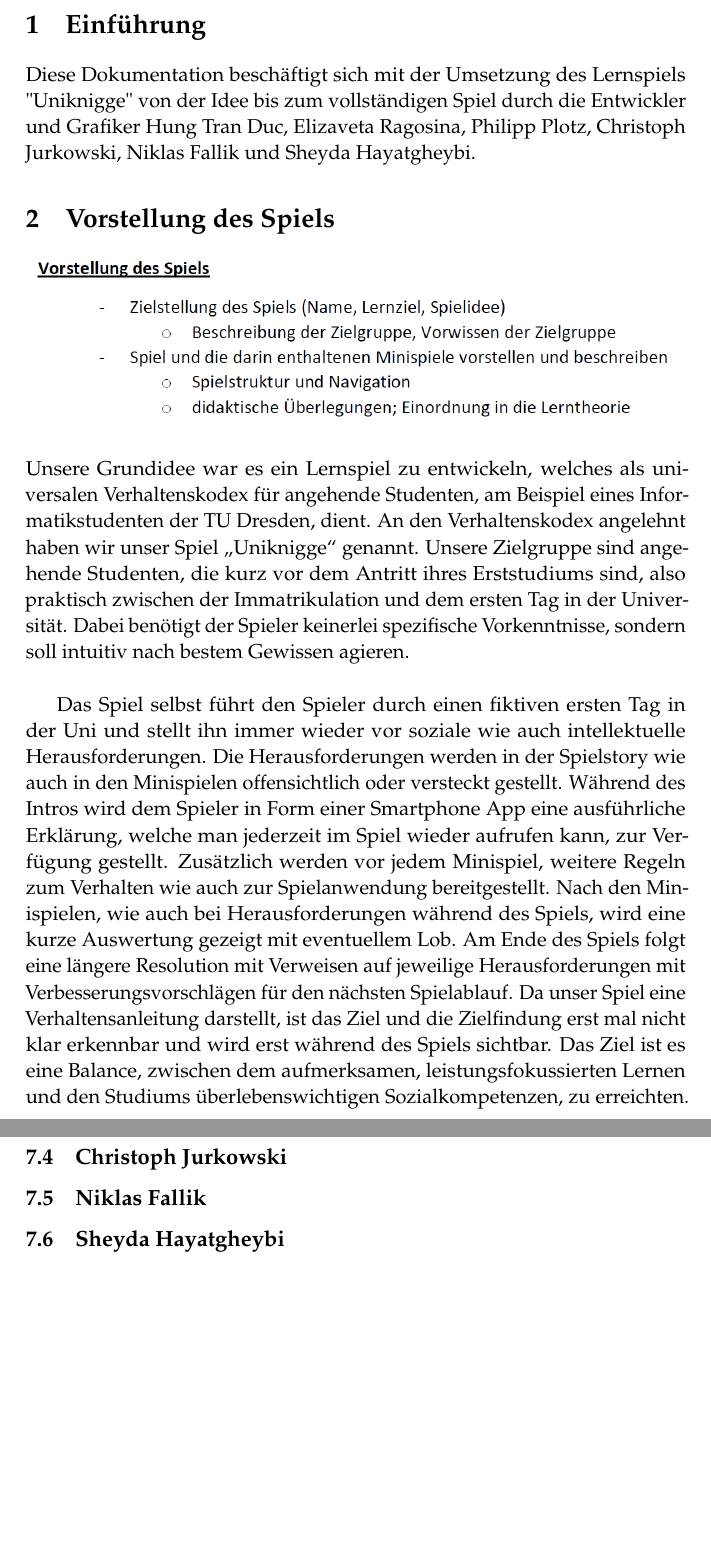
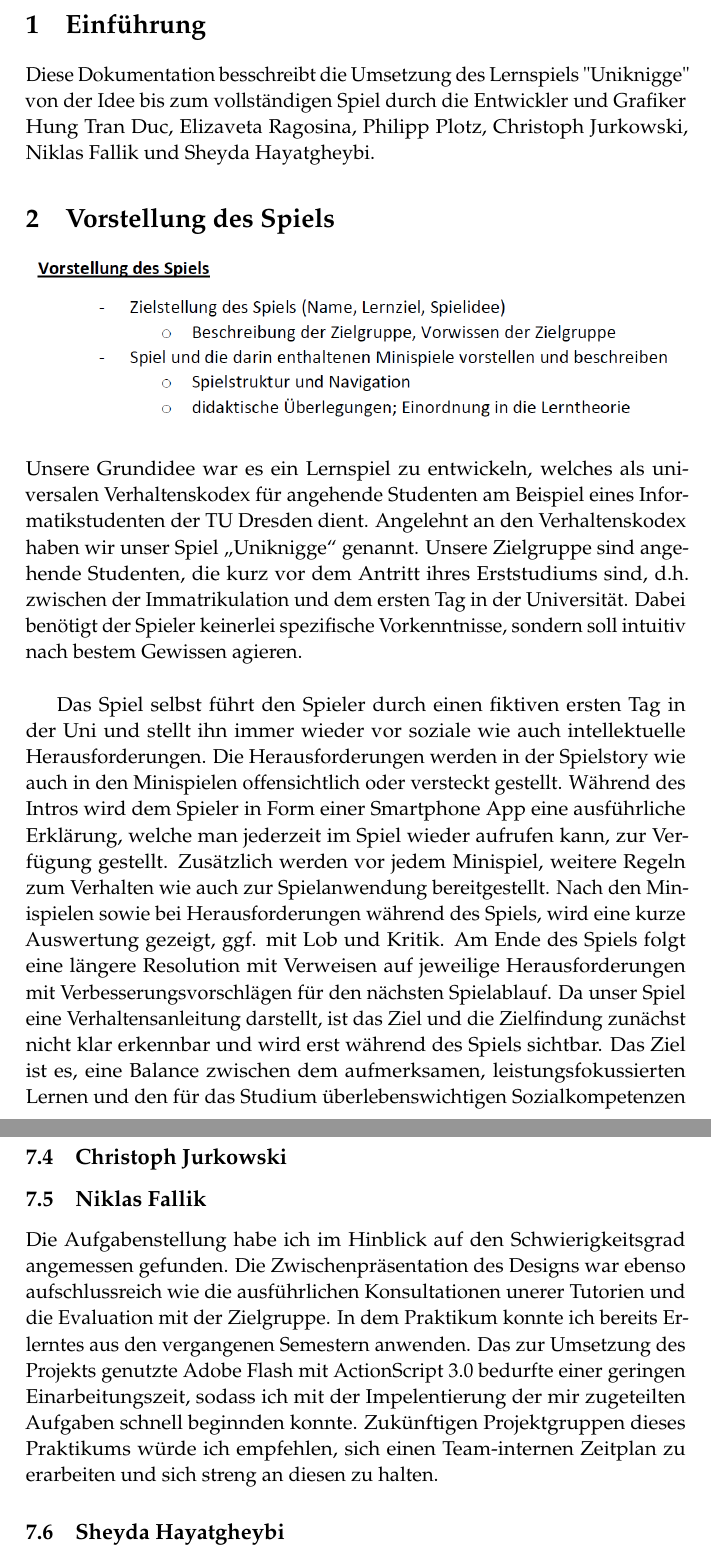
Before and after one commit to elizavetaRa/iTeach, a LaTeX paper (doc/Dokumentation/Latex/Dokumentation.tex): two parts of pages 4 and 9 of 9, joined at a grey line, cut so that both start at the same text, the shorter picture padded with empty space. Compiled offline with pdfLaTeX.

Commit message:
Über Dokumentation drüber geguckt und Statement reingeschrieben

```diff
--- a/doc/Dokumentation/Latex/Dokumentation.tex
+++ b/doc/Dokumentation/Latex/Dokumentation.tex
@@ -107,14 +107,14 @@ Wichtige Änderungen und zugehörige ausführende Autoren.\\
 
 \newpage
 \section{Einführung}
-Diese Dokumentation beschäftigt sich mit der Umsetzung des Lernspiels "Uniknigge" von der Idee bis zum vollständigen Spiel durch die Entwickler und Grafiker Hung Tran Duc, Elizaveta Ragosina, Philipp Plotz, Christoph Jurkowski, Niklas Fallik und Sheyda Hayatgheybi.
+Diese Dokumentation besschreibt die Umsetzung des Lernspiels "Uniknigge" von der Idee bis zum vollständigen Spiel durch die Entwickler und Grafiker Hung Tran Duc, Elizaveta Ragosina, Philipp Plotz, Christoph Jurkowski, Niklas Fallik und Sheyda Hayatgheybi.
 
 \section{Vorstellung des Spiels}
 \includegraphics[scale=0.5]{images/vorstellung.png}\\\\
-Unsere Grundidee war es ein Lernspiel zu entwickeln, welches als universalen Verhaltenskodex für angehende Studenten, am Beispiel eines Informatikstudenten der TU Dresden, dient. An den Verhaltenskodex angelehnt haben wir unser Spiel „Uniknigge“ genannt. Unsere Zielgruppe sind angehende Studenten, die kurz vor dem Antritt ihres Erststudiums sind, also praktisch zwischen der Immatrikulation und dem ersten Tag in der Universität. Dabei benötigt der Spieler keinerlei spezifische Vorkenntnisse, sondern soll intuitiv nach bestem Gewissen agieren. \\
+Unsere Grundidee war es ein Lernspiel zu entwickeln, welches als universalen Verhaltenskodex für angehende Studenten am Beispiel eines Informatikstudenten der TU Dresden dient. Angelehnt an den Verhaltenskodex haben wir unser Spiel „Uniknigge“ genannt. Unsere Zielgruppe sind angehende Studenten, die kurz vor dem Antritt ihres Erststudiums sind, d.h. zwischen der Immatrikulation und dem ersten Tag in der Universität. Dabei benötigt der Spieler keinerlei spezifische Vorkenntnisse, sondern soll intuitiv nach bestem Gewissen agieren. \\
 
-Das Spiel selbst führt den Spieler durch einen fiktiven ersten Tag in der Uni und stellt ihn immer wieder vor soziale wie auch intellektuelle Herausforderungen. Die Herausforderungen werden in der Spielstory wie auch in den Minispielen offensichtlich oder versteckt gestellt. Während des Intros wird dem Spieler in Form einer Smartphone App eine ausführliche Erklärung, welche man jederzeit im Spiel wieder aufrufen kann, zur Verfügung gestellt. Zusätzlich werden vor jedem Minispiel, weitere Regeln zum Verhalten wie auch zur Spielanwendung bereitgestellt. Nach den Minispielen, wie auch bei Herausforderungen während des Spiels, wird eine kurze Auswertung gezeigt mit eventuellem Lob. Am Ende des Spiels folgt eine längere Resolution mit Verweisen auf jeweilige Herausforderungen mit Verbesserungsvorschlägen für den nächsten Spielablauf. Da unser Spiel eine Verhaltensanleitung darstellt, ist das Ziel und die Zielfindung erst mal nicht klar erkennbar und wird erst während des Spiels sichtbar.
-Das Ziel ist es eine Balance, zwischen dem aufmerksamen, leistungsfokussierten Lernen und den Studiums überlebenswichtigen Sozialkompetenzen, zu erreichten.
+Das Spiel selbst führt den Spieler durch einen fiktiven ersten Tag in der Uni und stellt ihn immer wieder vor soziale wie auch intellektuelle Herausforderungen. Die Herausforderungen werden in der Spielstory wie auch in den Minispielen offensichtlich oder versteckt gestellt. Während des Intros wird dem Spieler in Form einer Smartphone App eine ausführliche Erklärung, welche man jederzeit im Spiel wieder aufrufen kann, zur Verfügung gestellt. Zusätzlich werden vor jedem Minispiel, weitere Regeln zum Verhalten wie auch zur Spielanwendung bereitgestellt. Nach den Minispielen sowie bei Herausforderungen während des Spiels, wird eine kurze Auswertung gezeigt, ggf. mit Lob und Kritik. Am Ende des Spiels folgt eine längere Resolution mit Verweisen auf jeweilige Herausforderungen mit Verbesserungsvorschlägen für den nächsten Spielablauf. Da unser Spiel eine Verhaltensanleitung darstellt, ist das Ziel und die Zielfindung zunächst nicht klar erkennbar und wird erst während des Spiels sichtbar.
+Das Ziel ist es, eine Balance zwischen dem aufmerksamen, leistungsfokussierten Lernen und den für das Studium überlebenswichtigen Sozialkompetenzen zu erreichen.
 
 \section{Technische Umsetzung}
 \includegraphics[scale=0.5]{images/umsetzung.png}\\\\
@@ -166,7 +165,14 @@ Alles in allem war das Projekt sehr lehrreich. Die Spielentwicklung hat mich beg
 \subsection{Philipp Plotz}
 Das Praktikum bot mir eine gute Gelegenheit einen Einblick in die Flash Programmierung mit ActionScript3 zu bekommen, welchen ich sonst aus eigenen Stücken nicht vorgenommen hätte. Es war sehr interessant und erstaunlich, wie einfach sich komplexere Mechanismen implementieren ließen und es machte auch nach kurzer Einarbeitungszeit auch Spaß. Leider konnten durch Zeitmangel nicht alle Ideen umgesetzt und der ganze Wille eingebracht werden, was nicht heißen soll, dass das Praktikum zu umfangreich gestaltet ist. Des Weiteren wurden die Arbeitsbedingungen durch intragruppale Konflikte, welche durch unterschiedliche Ansichten vom Endprodukt hervorgerufen wurden, nicht gerade erleichtert. Summa summarum hat sich die Arbeit aus meiner Sicht gelohnt, da ein recht ansehnliches Produkt entstanden ist, welches man gern auch anderen Personen präsentiert. Das Spiel ist konsistent umgesetzt und bietet aus meiner Sicht keine möglichen Kritikpunkte, da allen Anforderungen genüge getan ist.
 \subsection{Christoph Jurkowski}
+
 \subsection{Niklas Fallik}
+Die Aufgabenstellung habe ich im Hinblick auf den Schwierigkeitsgrad angemessen gefunden.
+Die Zwischenpräsentation des Designs war ebenso aufschlussreich wie die ausführlichen Konsultationen unerer Tutorien und die Evaluation mit der Zielgruppe.
+In dem Praktikum konnte ich bereits Erlerntes aus den vergangenen Semestern anwenden.
+Das zur Umsetzung des Projekts genutzte Adobe Flash mit ActionScript 3.0 bedurfte einer geringen Einarbeitungszeit, sodass ich mit der Impelentierung der mir zugeteilten Aufgaben schnell beginnden konnte.
+Zukünftigen Projektgruppen dieses Praktikums würde ich empfehlen, sich einen Team-internen Zeitplan zu erarbeiten und sich streng an diesen zu halten.
+
 \subsection{Sheyda Hayatgheybi}
 
 %----------------------------------------------------------------------------------------
```
Also changed, not shown: doc/Dokumentation/Latex/Dokumentation.pdf, doc/Dokumentation/Latex/Dokumentation.tex (23 more changed lines), 2 other files.
